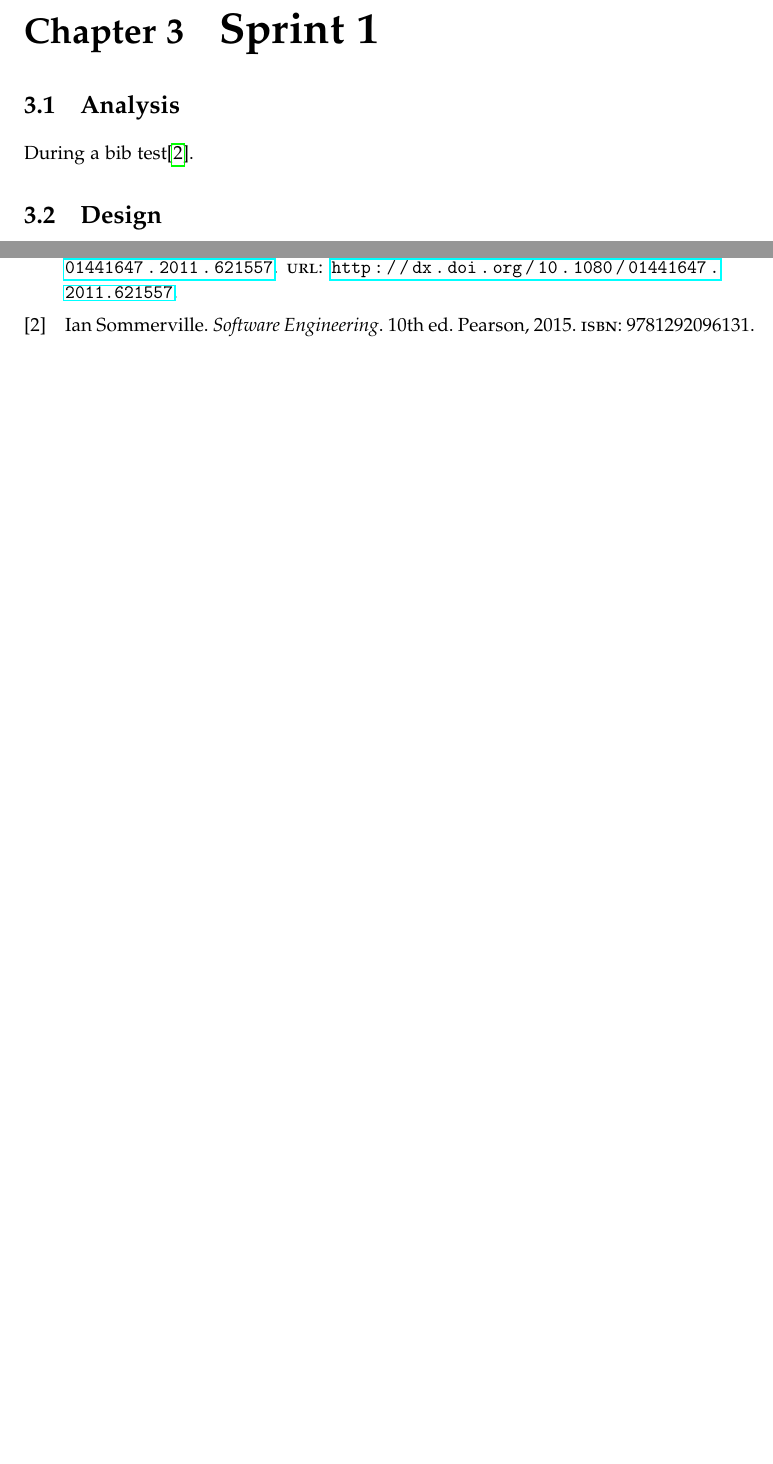
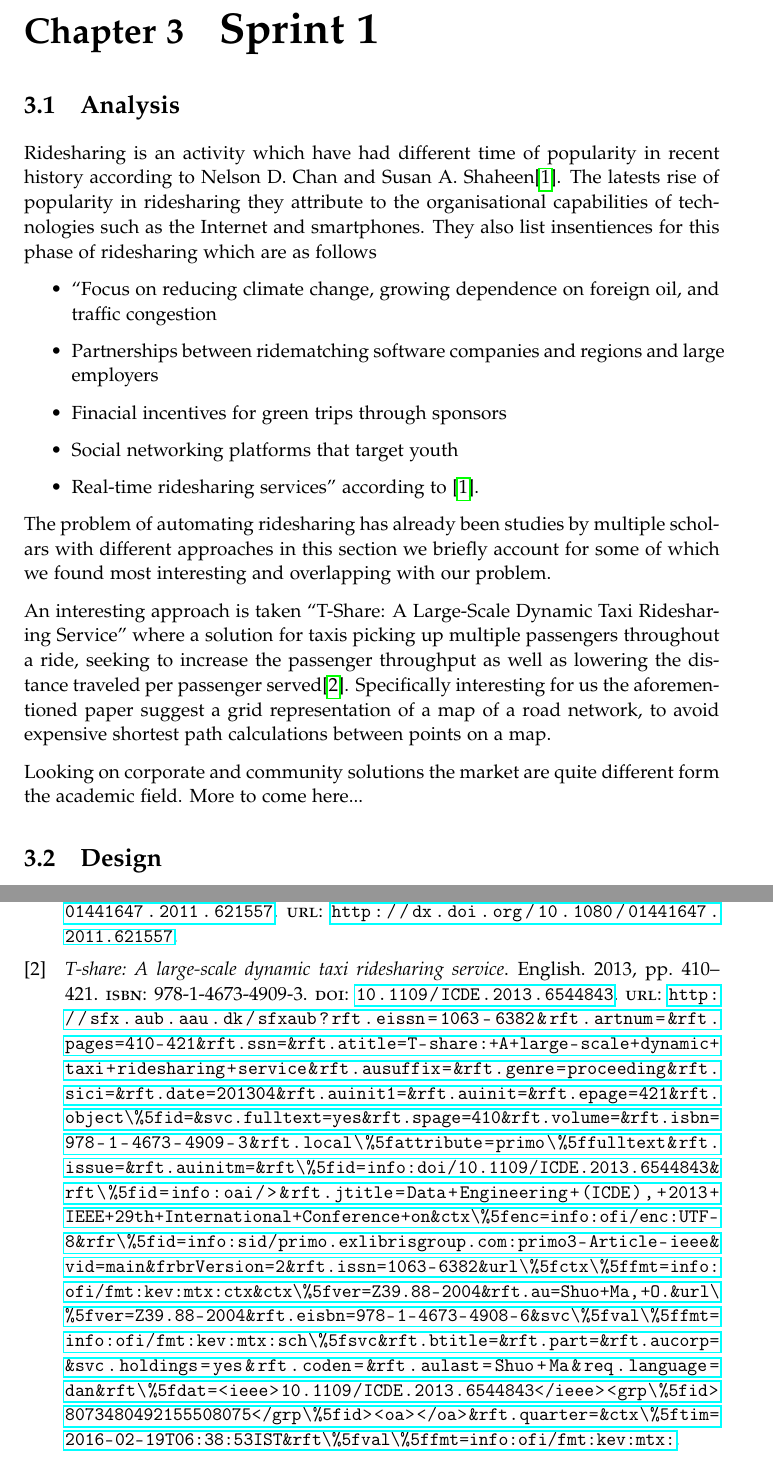
Before and after one commit to sw605/rapportsw6, a LaTeX thesis (master.tex, which reads sections/sprint1/analysis.tex): two parts of pages 15 and 21 of 23, joined at a grey line, cut so that both start at the same text, the shorter picture padded with empty space. Compiled offline with pdfLaTeX.

Commit message:
i have no idea what i am doing

```diff
--- a/sections/sprint1/analysis.tex
+++ b/sections/sprint1/analysis.tex
@@ -1,2 +1,19 @@
 \section{Analysis}
-During a bib test\cite{SEBOOK}.
+Ridesharing is an activity which have had different time of popularity in recent history according to Nelson D. Chan and Susan A. Shaheen\cite{doi:10.1080/01441647.2011.621557}.
+The latests rise of popularity in ridesharing they attribute to the organisational capabilities of technologies such as the Internet and smartphones.
+They also list insentiences for this phase of ridesharing which are as follows
+\begin{itemize}
+  \item ``Focus on reducing climate change, growing dependence on foreign oil, and traffic congestion
+  \item Partnerships between ridematching software companies and regions and large employers
+  \item Finacial incentives for green trips through sponsors
+  \item Social networking platforms that target youth
+  \item Real-time ridesharing services'' according to \cite{doi:10.1080/01441647.2011.621557}.
+\end{itemize}
+
+
+The problem of automating ridesharing has already been studies by multiple scholars with different approaches in this section we briefly account for some of which we found most interesting and overlapping with our problem.
+
+An interesting approach is taken ``T-Share: A Large-Scale Dynamic Taxi Ridesharing Service'' where a solution for taxis picking up multiple passengers throughout a ride, seeking to increase the passenger throughput as well as lowering the distance traveled per passenger served\cite{ShuoMa2013}.
+Specifically interesting for us the aforementioned paper suggest a grid representation of a map of a road network, to avoid expensive shortest path calculations between points on a map.
+
+Looking on corporate and community solutions the market are quite different form the academic field. More to come here...
```
Also changed, not shown: Bibliography/MainBibliography.bib (+12 -0 lines).
